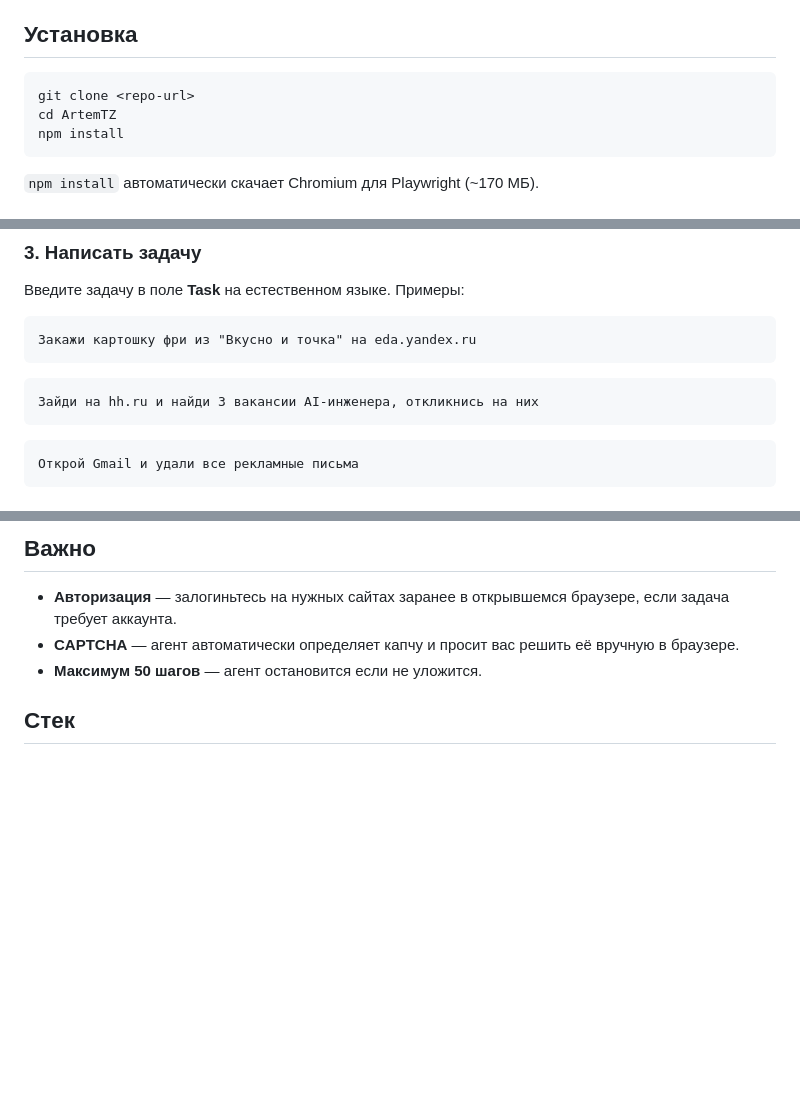
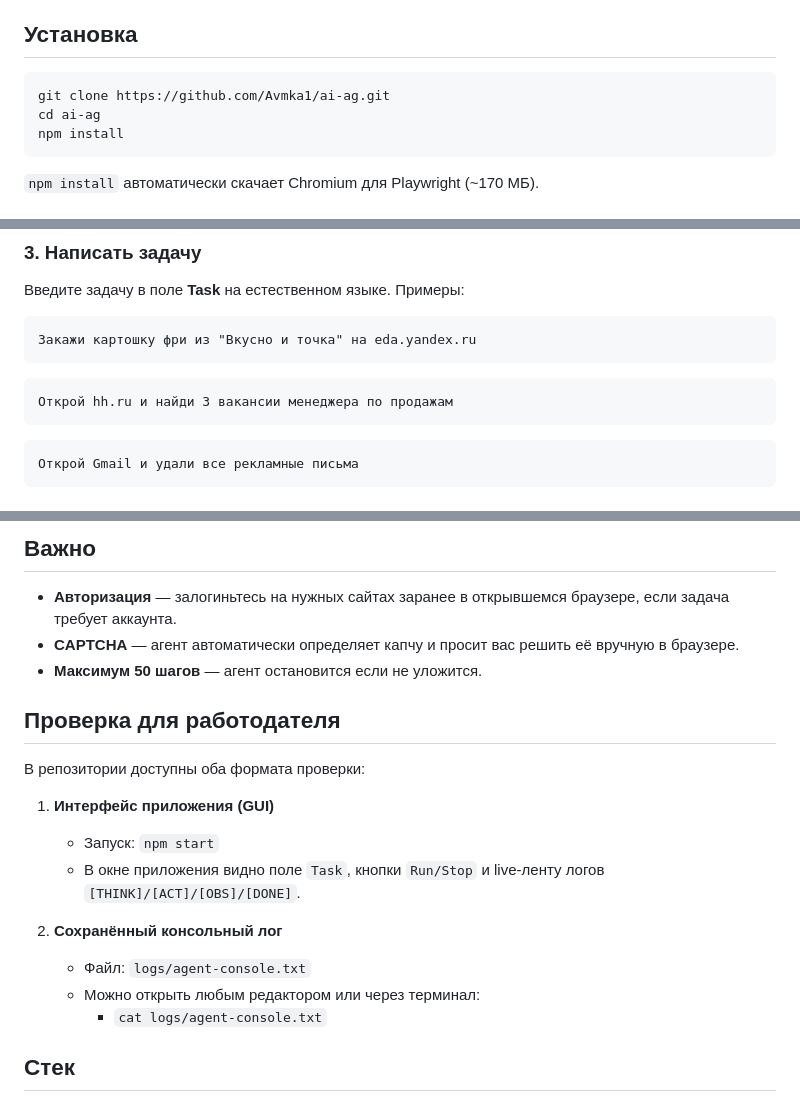
Before and after one commit to Avmka1/ai-ag, a Markdown page: README.md, 3 parts joined by grey strips. Drawn GitHub-style; blank space fills up the shorter version.

Commit message:
Update README: employer verification flow and HH scenario

````diff
--- a/README.md
+++ b/README.md
@@ -12,8 +12,8 @@ AI-агент для автоматизации браузера. Выполня
 ## Установка
 
 ```bash
-git clone <repo-url>
-cd ArtemTZ
+git clone https://github.com/Avmka1/ai-ag.git
+cd ai-ag
 npm install
 ```
 
@@ -48,7 +48,7 @@ npm start
 Закажи картошку фри из "Вкусно и точка" на eda.yandex.ru
 ```
 ```
-Зайди на hh.ru и найди 3 вакансии AI-инженера, откликнись на них
+Открой hh.ru и найди 3 вакансии менеджера по продажам
 ```
 ```
 Открой Gmail и удали все рекламные письма
@@ -78,6 +78,19 @@ npm start
 - **Авторизация** — залогиньтесь на нужных сайтах заранее в открывшемся браузере, если задача требует аккаунта.
 - **CAPTCHA** — агент автоматически определяет капчу и просит вас решить её вручную в браузере.
 - **Максимум 50 шагов** — агент остановится если не уложится.
+
+## Проверка для работодателя
+
+В репозитории доступны оба формата проверки:
+
+1. **Интерфейс приложения (GUI)**
+   - Запуск: `npm start`
+   - В окне приложения видно поле `Task`, кнопки `Run/Stop` и live-ленту логов `[THINK]/[ACT]/[OBS]/[DONE]`.
+
+2. **Сохранённый консольный лог**
+   - Файл: `logs/agent-console.txt`
+   - Можно открыть любым редактором или через терминал:
+     - `cat logs/agent-console.txt`
 
 ## Стек
 
````
